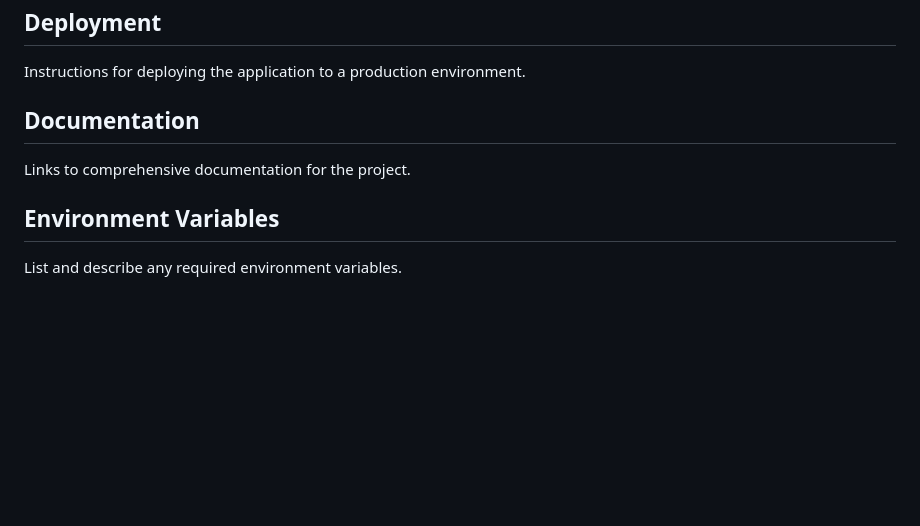
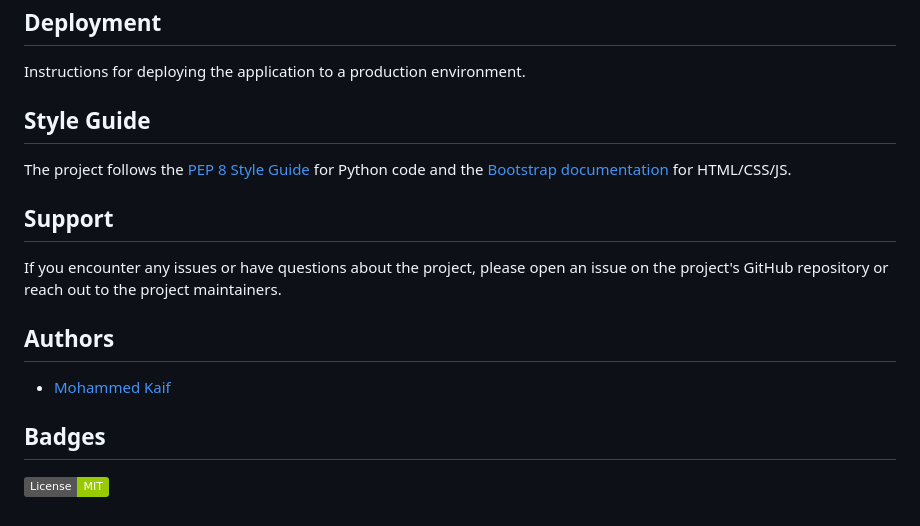
Before and after one commit to MohammedKaif037/AniList-API-APP, a Markdown page: README.md, the part around the change printed below. Rendered like a GitHub page; badges without logos; blank space fills up the shorter version.

```diff
--- a/README.md
+++ b/README.md
@@ -113,8 +74,17 @@ Link to a demo video or live demonstration of the application.
 ## Deployment
 Instructions for deploying the application to a production environment.
 
-## Documentation
-Links to comprehensive documentation for the project.
+## Style Guide
 
-## Environment Variables
-List and describe any required environment variables.
+The project follows the [PEP 8 Style Guide](https://www.python.org/dev/peps/pep-0008/) for Python code and the [Bootstrap documentation](https://getbootstrap.com/docs/5.0/getting-started/introduction/) for HTML/CSS/JS.
+## Support
+
+If you encounter any issues or have questions about the project, please open an issue on the project's GitHub repository or reach out to the project maintainers.
+
+## Authors
+
+- [Mohammed Kaif](https://github.com/MohammedKaif037)
+
+## Badges
+
+[![MIT License](https://img.shields.io/badge/License-MIT-green.svg)](https://choosealicense.com/licenses/mit/)
```
Also changed, not shown: other parts of README.md (+4 -43 lines).
